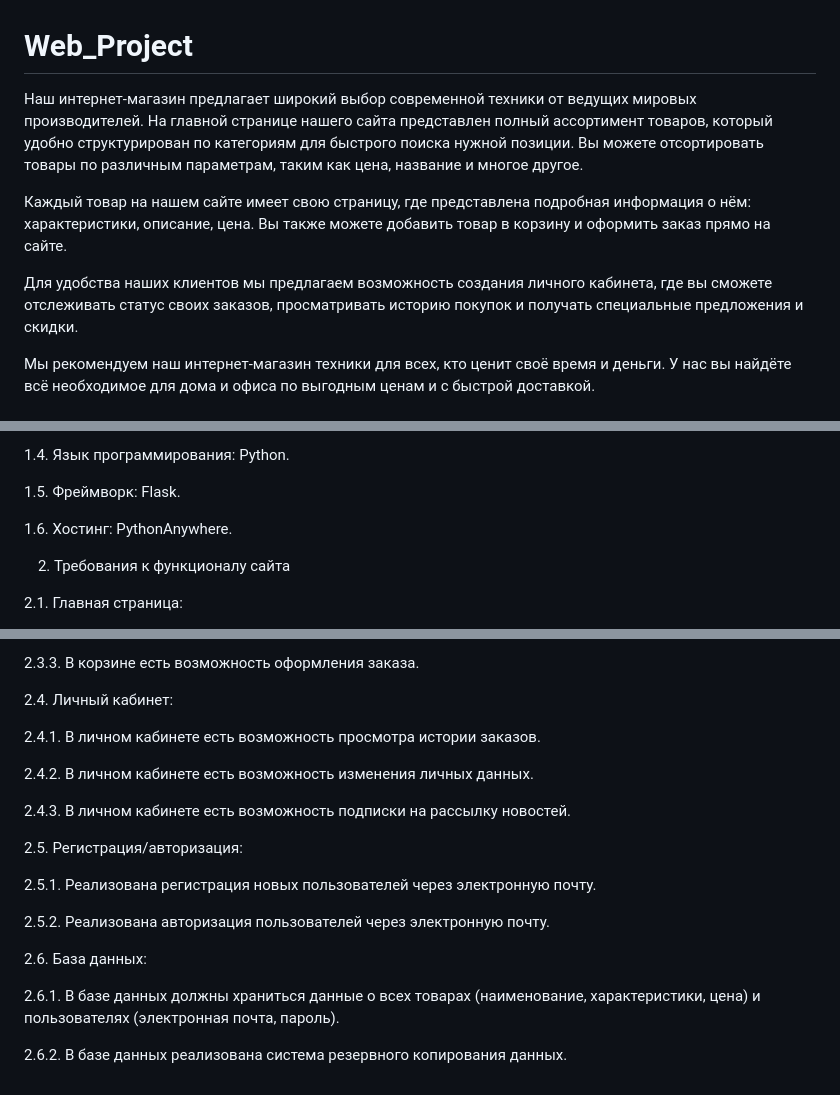
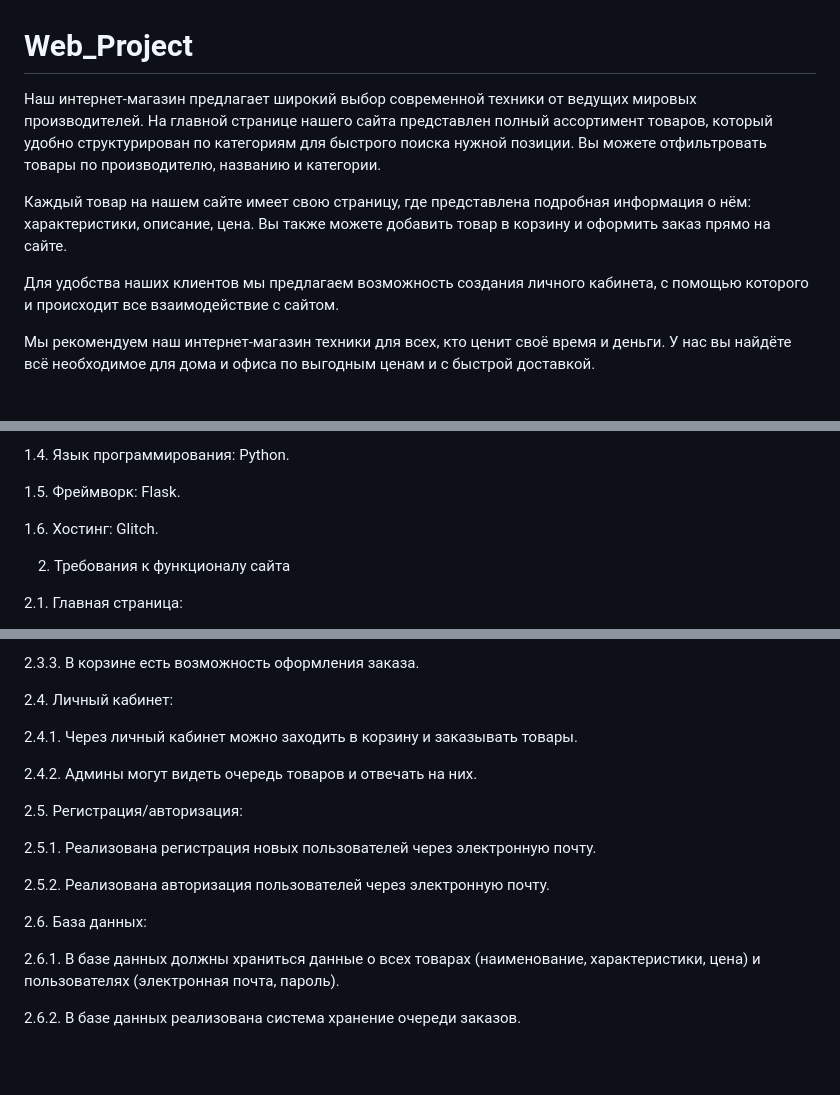
Before and after one commit to DomiStjls/SAD-ETP, a Markdown page: README.md, 3 parts joined by grey strips. GitHub-like rendering; blank space fills up the shorter version.

```diff
--- a/README.md
+++ b/README.md
@@ -1,10 +1,10 @@
 # Web_Project
 
-Наш интернет-магазин предлагает широкий выбор современной техники от ведущих мировых производителей. На главной странице нашего сайта представлен полный ассортимент товаров, который удобно структурирован по категориям для быстрого поиска нужной позиции. Вы можете отсортировать товары по различным параметрам, таким как цена, название и многое другое.
+Наш интернет-магазин предлагает широкий выбор современной техники от ведущих мировых производителей. На главной странице нашего сайта представлен полный ассортимент товаров, который удобно структурирован по категориям для быстрого поиска нужной позиции. Вы можете отфильтровать товары по производителю, названию и категории.
 
 Каждый товар на нашем сайте имеет свою страницу, где представлена подробная информация о нём: характеристики, описание, цена. Вы также можете добавить товар в корзину и оформить заказ прямо на сайте.
 
-Для удобства наших клиентов мы предлагаем возможность создания личного кабинета, где вы сможете отслеживать статус своих заказов, просматривать историю покупок и получать специальные предложения и скидки.
+Для удобства наших клиентов мы предлагаем возможность создания личного кабинета, с помощью которого и происходит все взаимодействие с сайтом.
 
 Мы рекомендуем наш интернет-магазин техники для всех, кто ценит своё время и деньги. У нас вы найдёте всё необходимое для дома и офиса по выгодным ценам и с быстрой доставкой.
 
@@ -22,7 +22,7 @@
 
 1.5. Фреймворк: Flask.
 
-1.6. Хостинг: PythonAnywhere.
+1.6. Хостинг: Glitch.
 
 2. Требования к функционалу сайта
 
@@ -48,11 +48,9 @@
 
 2.4. Личный кабинет:
 
-2.4.1. В личном кабинете есть возможность просмотра истории заказов.
+2.4.1. Через личный кабинет можно заходить в корзину и заказывать товары.
 
-2.4.2. В личном кабинете есть возможность изменения личных данных.
-
-2.4.3. В личном кабинете есть возможность подписки на рассылку новостей.
+2.4.2. Админы могут видеть очередь товаров и отвечать на них.
 
 2.5. Регистрация/авторизация:
 
@@ -64,4 +62,4 @@
 
 2.6.1. В базе данных должны храниться данные о всех товарах (наименование, характеристики, цена) и пользователях (электронная почта, пароль).
 
-2.6.2. В базе данных реализована система резервного копирования данных.
+2.6.2. В базе данных реализована система хранение очереди заказов.
```
